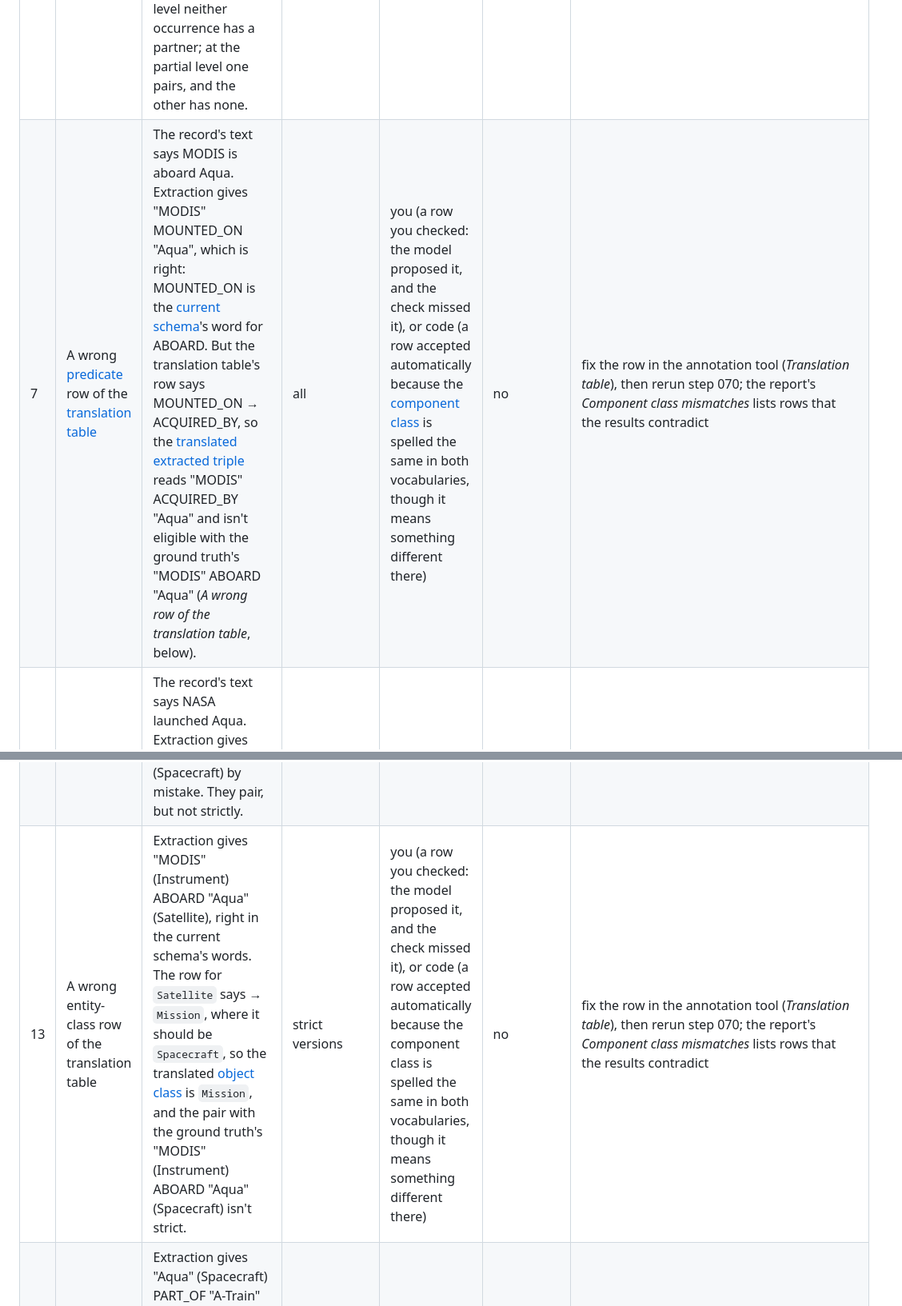
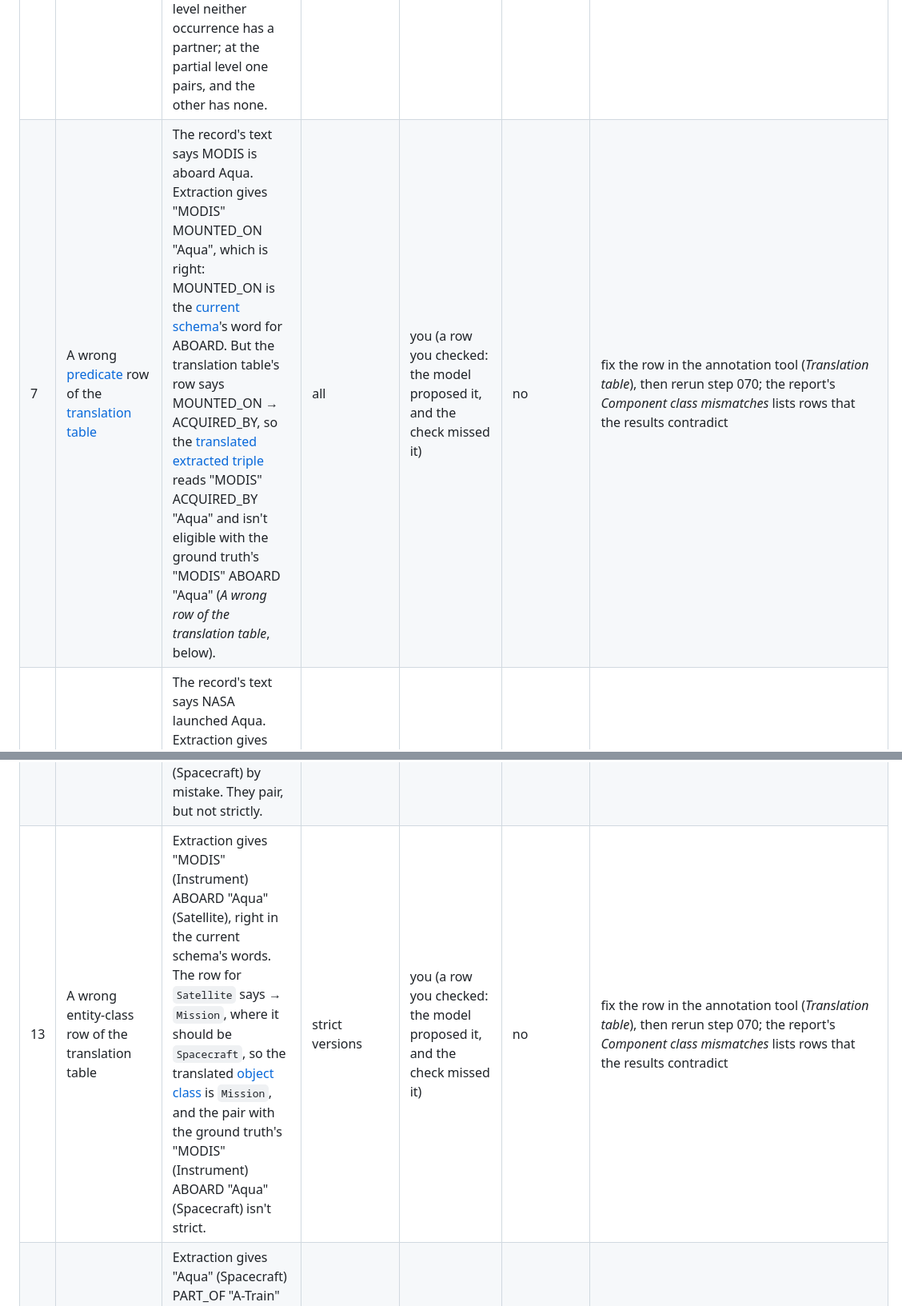
Before and after one commit to iulia-iordanescu/datanasagov_KG_proj, a Markdown page: 070_evaluate/metrics/precision.md, 2 parts joined by grey strips. Shown at 80% size. GitHub-like rendering.

```diff
--- a/070_evaluate/metrics/precision.md
+++ b/070_evaluate/metrics/precision.md
@@ -60,12 +60,12 @@ Under a version, an occurrence counts as not correct in exactly two situations:
 | 4 | The same fact in different words | The ground truth has "MODIS" ABOARD "Aqua". Extraction gives "the imaging spectroradiometer" ABOARD "the Aqua satellite": the same fact, but neither subject instance is inside the other, so they aren't eligible at either pair level ([Pairs: example](pairs.md#example), *The same fact in different words*). | all | code (pairing, step 070, which can't see synonyms) | no | nothing in the pipeline catches it yet: Raise With Mentors, checking a sample of the occurrences left extracted only (`070_evaluate/070_evaluate.md`, *To do*) |
 | 5 | A fact the ground truth lacks | The record's text says AIRS is aboard Aqua. Extraction gives "AIRS" ABOARD "Aqua", which is right, but the person annotating missed this fact, so the ground truth has nothing to pair it with. | all | you (the ground truth) | no | add the fact to the ground truth in the [annotation tool](../../docs/terminology.md#4-ground-truth-and-samples) (tuning records only: you see only the tuning part's results), then rerun step 070 |
 | 6 | Facts split differently | The record's text says MODIS and AIRS are aboard Aqua. **When extraction joins them:** it gives one [classed triple](../../docs/terminology.md#2-triples), "MODIS and AIRS" ABOARD "Aqua", while the ground truth has two, "MODIS" ABOARD "Aqua" and "AIRS" ABOARD "Aqua". At the exact level the occurrence has no partner; at the partial level it pairs with one of the two ("MODIS" is inside "MODIS and AIRS"). **When the ground truth joins them:** it has "MODIS and AIRS" ABOARD "Aqua", while extraction gives the two. At the exact level neither occurrence has a partner; at the partial level one pairs, and the other has none. | when extraction joins them: exact versions; when the ground truth joins them: exact versions for both occurrences, and all versions for one of them | the model (extraction, step 060) when extraction joins them; you (the ground truth) when the ground truth does: each breaks the rule "one fact per classed triple" | yes when extraction joined them; no when the ground truth did | when extraction joined them, improve extraction (the rule is in `common/common_prompts/extraction_rules.txt`); when the ground truth did, split its classed triple into one per fact in the annotation tool (tuning records only: you see only the tuning part's results), then rerun step 070 |
-| 7 | A wrong [predicate](../../docs/terminology.md#3-schemas) row of the [translation table](../../docs/terminology.md#7-evaluating-extraction-step-070) | The record's text says MODIS is aboard Aqua. Extraction gives "MODIS" MOUNTED_ON "Aqua", which is right: MOUNTED_ON is the [current schema](../../docs/terminology.md#6-extracting-with-a-schema-step-060)'s word for ABOARD. But the translation table's row says MOUNTED_ON → ACQUIRED_BY, so the [translated extracted triple](../../docs/terminology.md#7-evaluating-extraction-step-070) reads "MODIS" ACQUIRED_BY "Aqua" and isn't eligible with the ground truth's "MODIS" ABOARD "Aqua" (*A wrong row of the translation table*, below). | all | you (a row you checked: the model proposed it, and the check missed it), or code (a row accepted automatically because the [component class](../../docs/terminology.md#3-schemas) is spelled the same in both vocabularies, though it means something different there) | no | fix the row in the annotation tool (*Translation table*), then rerun step 070; the report's *Component class mismatches* lists rows that the results contradict |
+| 7 | A wrong [predicate](../../docs/terminology.md#3-schemas) row of the [translation table](../../docs/terminology.md#7-evaluating-extraction-step-070) | The record's text says MODIS is aboard Aqua. Extraction gives "MODIS" MOUNTED_ON "Aqua", which is right: MOUNTED_ON is the [current schema](../../docs/terminology.md#6-extracting-with-a-schema-step-060)'s word for ABOARD. But the translation table's row says MOUNTED_ON → ACQUIRED_BY, so the [translated extracted triple](../../docs/terminology.md#7-evaluating-extraction-step-070) reads "MODIS" ACQUIRED_BY "Aqua" and isn't eligible with the ground truth's "MODIS" ABOARD "Aqua" (*A wrong row of the translation table*, below). | all | you (a row you checked: the model proposed it, and the check missed it) | no | fix the row in the annotation tool (*Translation table*), then rerun step 070; the report's *Component class mismatches* lists rows that the results contradict |
 | 8 | Its predicate translates to `(none)` | The record's text says NASA launched Aqua. Extraction gives "Aqua" LAUNCHED_BY "NASA". The current schema has LAUNCHED_BY, but the [ground truth vocabulary](../../docs/terminology.md#7-evaluating-extraction-step-070) has nothing like it, so the row says `(none)`, and the translated extracted triple can't pair with anything. | all | nobody (the current schema, from step 040, can say something the ground truth vocabulary can't) | usually no: the fact may be true | if the text states the fact, add it to the ground truth with a predicate for it (a coined one) in the annotation tool (tuning records only: you see only the tuning part's results), then rerun step 070; then give the row that predicate as its counterpart (annotation tool, *Translation table*) |
 | 9 | You marked the partial pair "not the same fact" | The ground truth has "MODIS" ABOARD "Aqua"; extraction gives "MODIS Terra" ABOARD "Aqua". They are eligible at the partial level ("MODIS" is inside "MODIS Terra"), and when reviewing partial pairs you marked the pair "not the same fact", so they are never paired. | partial versions | you (your review of partial pairs) | yes when the verdict is right, as here: MODIS Terra is a different instrument | nothing when the verdict is right; when it's wrong, press **Take back** on the pair in the annotation tool (*Partial pairs*), then rerun step 070 |
 | | **(B) A partner the version doesn't count** | | | | | |
 | 10 | A partial pair, under an exact version | The ground truth has "MODIS" ABOARD "Aqua"; extraction gives "Moderate Resolution Imaging Spectroradiometer (MODIS)" ABOARD "Aqua". They form a partial pair ("MODIS" is inside the full name), which the exact versions don't count. | exact versions | nobody (the exact versions ask for the same subject instance and object instance) | yes, by the version's definition | nothing: the partial versions count it |
 | 11 | A wrong entity class, from extraction | The ground truth has "MODIS" (Instrument) ABOARD "Aqua" (Spacecraft); extraction gives "MODIS" (Dataset) ABOARD "Aqua" (Spacecraft). They pair, but the [subject classes](../../docs/terminology.md#2-triples) differ, so the pair isn't strict (*A wrong component class*, below). | strict versions | the model (extraction, step 060) | yes | improve extraction |
 | 12 | A wrong entity class in the ground truth | The record's text says MODIS is an instrument aboard Aqua. Extraction gives "MODIS" (Instrument) ABOARD "Aqua" (Spacecraft), which is right, but the ground truth says "MODIS" (Dataset) ABOARD "Aqua" (Spacecraft) by mistake. They pair, but not strictly. | strict versions | you (the ground truth) | no | fix the entity class in the ground truth in the annotation tool (tuning records only: you see only the tuning part's results), then rerun step 070 |
-| 13 | A wrong entity-class row of the translation table | Extraction gives "MODIS" (Instrument) ABOARD "Aqua" (Satellite), right in the current schema's words. The row for `Satellite` says → `Mission`, where it should be `Spacecraft`, so the translated [object class](../../docs/terminology.md#2-triples) is `Mission`, and the pair with the ground truth's "MODIS" (Instrument) ABOARD "Aqua" (Spacecraft) isn't strict. | strict versions | you (a row you checked: the model proposed it, and the check missed it), or code (a row accepted automatically because the component class is spelled the same in both vocabularies, though it means something different there) | no | fix the row in the annotation tool (*Translation table*), then rerun step 070; the report's *Component class mismatches* lists rows that the results contradict |
+| 13 | A wrong entity-class row of the translation table | Extraction gives "MODIS" (Instrument) ABOARD "Aqua" (Satellite), right in the current schema's words. The row for `Satellite` says → `Mission`, where it should be `Spacecraft`, so the translated [object class](../../docs/terminology.md#2-triples) is `Mission`, and the pair with the ground truth's "MODIS" (Instrument) ABOARD "Aqua" (Spacecraft) isn't strict. | strict versions | you (a row you checked: the model proposed it, and the check missed it) | no | fix the row in the annotation tool (*Translation table*), then rerun step 070; the report's *Component class mismatches* lists rows that the results contradict |
 | 14 | Its entity class translates to `(none)` | Extraction gives "Aqua" (Spacecraft) PART_OF "A-Train" (Constellation). The current schema has `Constellation`, but the ground truth vocabulary has nothing like it, so the row says `(none)`, and the pair with the ground truth's "Aqua" (Spacecraft) PART_OF "A-Train" (Mission) isn't strict. | strict versions | nobody (the current schema, from step 040, can say something the ground truth vocabulary can't) | usually no: the entity class may be right | if `Constellation` is right, change the ground truth's entity class to a coined `Constellation` in the annotation tool (tuning records only: you see only the tuning part's results), then rerun step 070; then give the row that entity class as its counterpart (annotation tool, *Translation table*) |
```
Also changed, not shown: other parts of 070_evaluate/metrics/precision.md (+2 -1 lines), 070_evaluate/metrics/pairs.md (+2 -2 lines), 070_evaluate/metrics/recall.md (+4 -3 lines).
